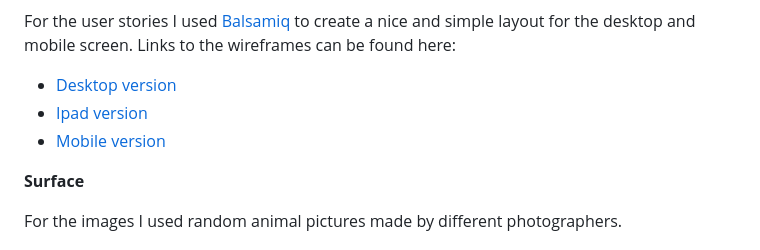
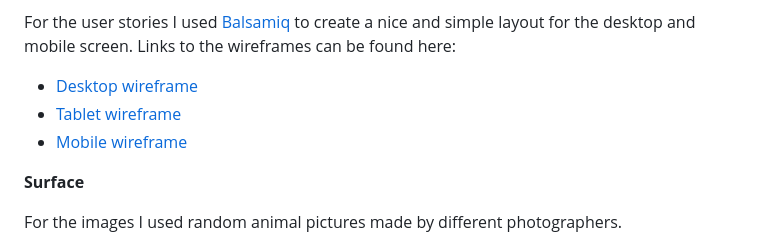
Before and after one commit to gwenjo/mario-memory, a Markdown page: README.md, the part around the change. Rendered like a GitHub page.

Commit message:
added wireframe png to skeleton section in README file

```diff
--- a/README.md
+++ b/README.md
@@ -57,9 +57,9 @@ You will also find a pop-up button on each page with instructions of the game. N
 For the user stories I used [Balsamiq](https://balsamiq.com/) to create a nice and simple layout for the desktop and mobile screen.
 Links to the wireframes can be found here:
 
-*   [Desktop version]()
-*   [Ipad version]()
-*   [Mobile version]()
+*   [Desktop wireframe](readme-documents/wireframe-desktop.png)
+*   [Tablet wireframe](readme-documents/wireframe-tablet.png)
+*   [Mobile wireframe](readme-documents/wireframe-mobile.png)
 
 **Surface**
 
```
Also changed, not shown: readme-documents/wireframe-tablet.png (added), 2 other files.
